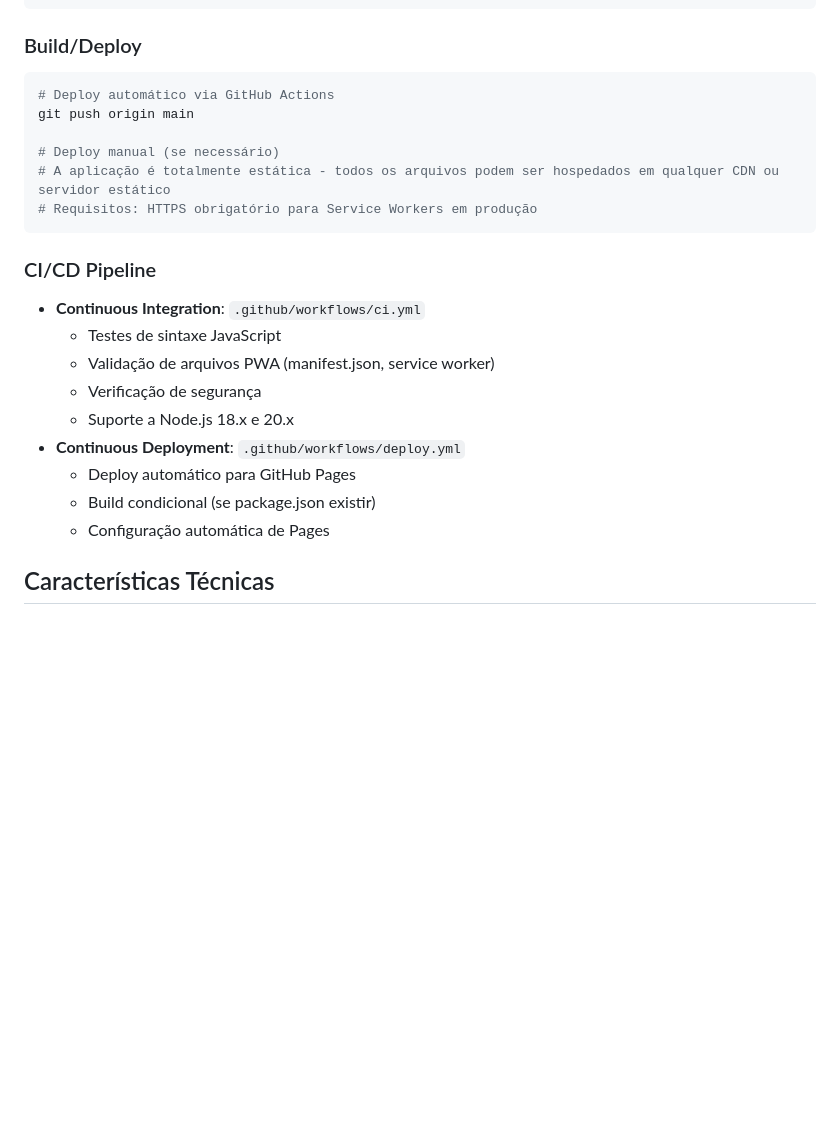
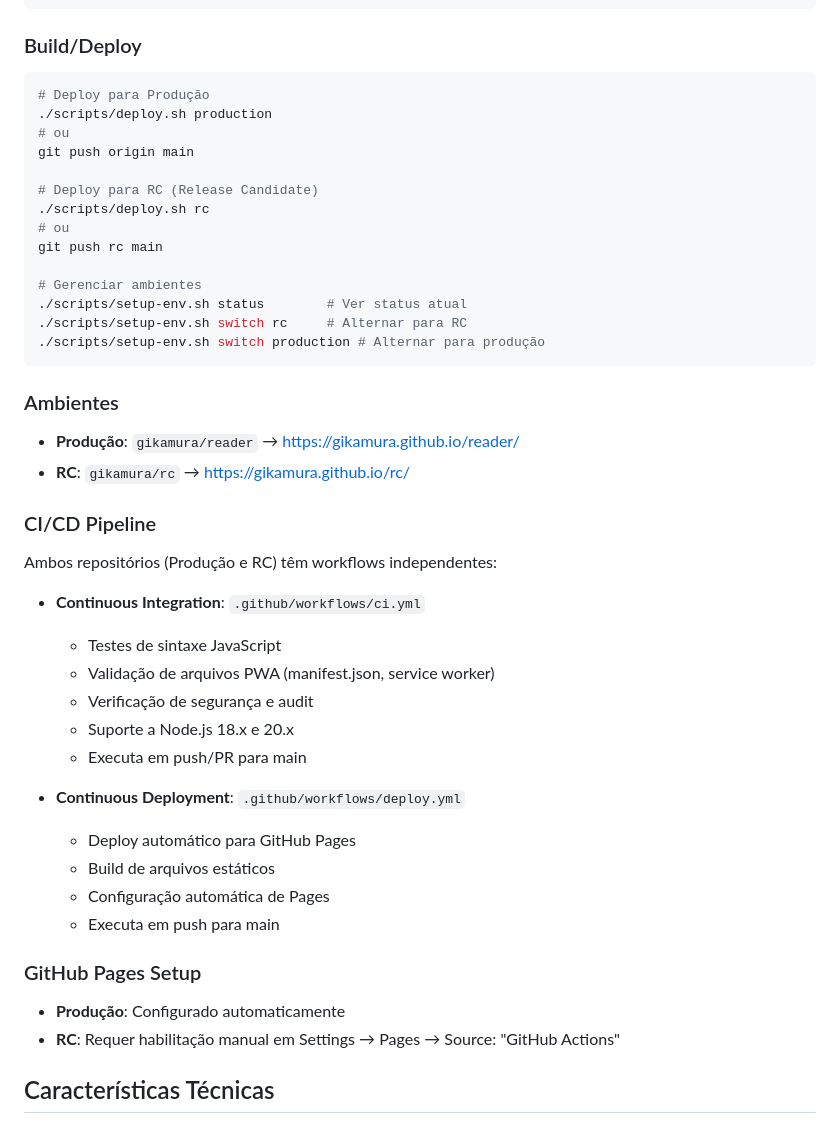
Before and after one commit to gikamura/reader, a Markdown page: CLAUDE.md, the part around one of its changes. GitHub-like rendering; blank space fills up the shorter version.

````diff
--- a/CLAUDE.md
+++ b/CLAUDE.md
@@ -65,24 +65,45 @@ node scripts/setup-env.js validate
 
 ### Build/Deploy
 ```bash
-# Deploy automático via GitHub Actions
+# Deploy para Produção
+./scripts/deploy.sh production
+# ou
 git push origin main
 
-# Deploy manual (se necessário)
-# A aplicação é totalmente estática - todos os arquivos podem ser hospedados em qualquer CDN ou servidor estático
-# Requisitos: HTTPS obrigatório para Service Workers em produção
+# Deploy para RC (Release Candidate)
+./scripts/deploy.sh rc
+# ou
+git push rc main
+
+# Gerenciar ambientes
+./scripts/setup-env.sh status        # Ver status atual
+./scripts/setup-env.sh switch rc     # Alternar para RC
+./scripts/setup-env.sh switch production # Alternar para produção
 ```
 
+### Ambientes
+- **Produção**: `gikamura/reader` → https://gikamura.github.io/reader/
+- **RC**: `gikamura/rc` → https://gikamura.github.io/rc/
+
 ### CI/CD Pipeline
+Ambos repositórios (Produção e RC) têm workflows independentes:
+
 - **Continuous Integration**: `.github/workflows/ci.yml`
   - Testes de sintaxe JavaScript
   - Validação de arquivos PWA (manifest.json, service worker)
-  - Verificação de segurança
+  - Verificação de segurança e audit
   - Suporte a Node.js 18.x e 20.x
+  - Executa em push/PR para main
+
 - **Continuous Deployment**: `.github/workflows/deploy.yml`
   - Deploy automático para GitHub Pages
-  - Build condicional (se package.json existir)
+  - Build de arquivos estáticos
   - Configuração automática de Pages
+  - Executa em push para main
+
+### GitHub Pages Setup
+- **Produção**: Configurado automaticamente
+- **RC**: Requer habilitação manual em Settings → Pages → Source: "GitHub Actions"
 
 ## Características Técnicas
 
````
Also changed, not shown: other parts of CLAUDE.md (+37 -0 lines), docs/setup-github-pages.md (added, +61 -0 lines).
